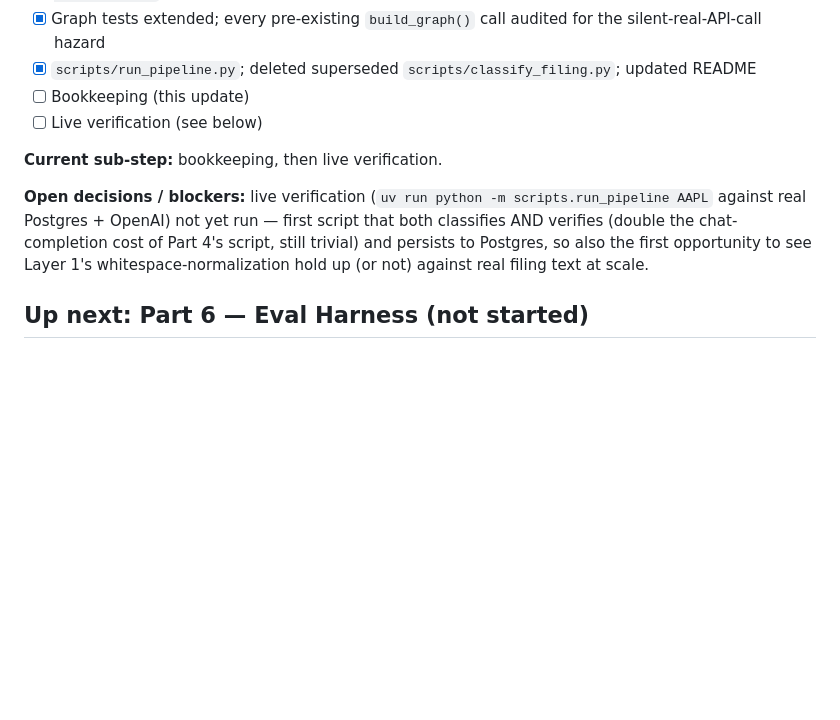
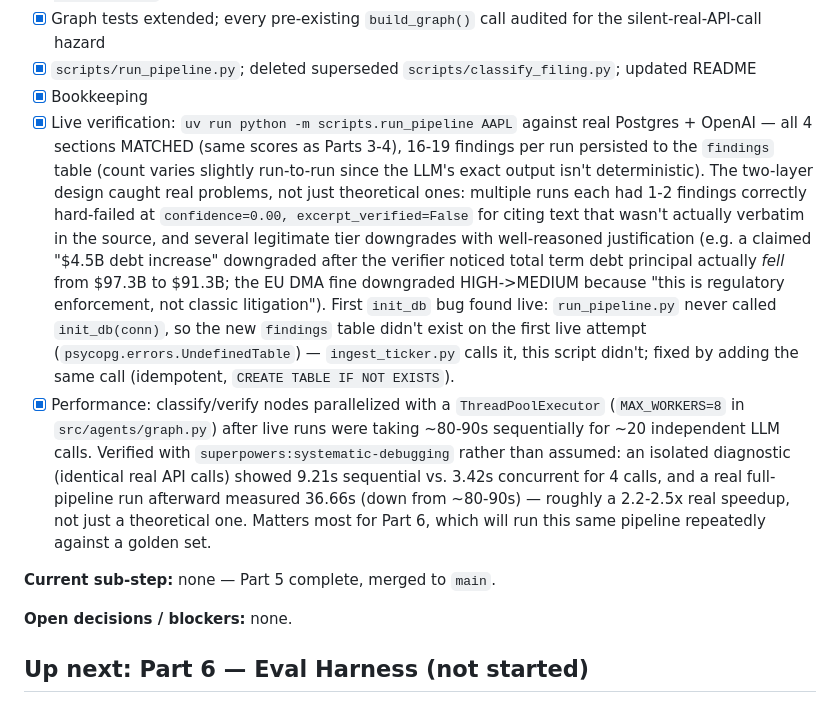
Before and after one commit to ritvikreddygangula/DeltaLedger-MCP, a Markdown page: PROGRESS.md, the part around the change. Rendered like a GitHub page; blank space fills up the shorter version.

```diff
--- a/PROGRESS.md
+++ b/PROGRESS.md
@@ -143,11 +143,12 @@ Scope decisions: storage is local SQLite for this Part (Postgres migration + emb
 - [x] State + graph wiring: `classified_pairs`, `verified_findings` typed correctly, `align -> classify -> verify -> END`
 - [x] Graph tests extended; every pre-existing `build_graph()` call audited for the silent-real-API-call hazard
 - [x] `scripts/run_pipeline.py`; deleted superseded `scripts/classify_filing.py`; updated README
-- [ ] Bookkeeping (this update)
-- [ ] Live verification (see below)
+- [x] Bookkeeping
+- [x] Live verification: `uv run python -m scripts.run_pipeline AAPL` against real Postgres + OpenAI — all 4 sections MATCHED (same scores as Parts 3-4), 16-19 findings per run persisted to the `findings` table (count varies slightly run-to-run since the LLM's exact output isn't deterministic). The two-layer design caught real problems, not just theoretical ones: multiple runs each had 1-2 findings correctly hard-failed at `confidence=0.00, excerpt_verified=False` for citing text that wasn't actually verbatim in the source, and several legitimate tier downgrades with well-reasoned justification (e.g. a claimed "$4.5B debt increase" downgraded after the verifier noticed total term debt principal actually *fell* from $97.3B to $91.3B; the EU DMA fine downgraded HIGH->MEDIUM because "this is regulatory enforcement, not classic litigation"). First `init_db` bug found live: `run_pipeline.py` never called `init_db(conn)`, so the new `findings` table didn't exist on the first live attempt (`psycopg.errors.UndefinedTable`) — `ingest_ticker.py` calls it, this script didn't; fixed by adding the same call (idempotent, `CREATE TABLE IF NOT EXISTS`).
+- [x] Performance: classify/verify nodes parallelized with a `ThreadPoolExecutor` (`MAX_WORKERS=8` in `src/agents/graph.py`) after live runs were taking ~80-90s sequentially for ~20 independent LLM calls. Verified with `superpowers:systematic-debugging` rather than assumed: an isolated diagnostic (identical real API calls) showed 9.21s sequential vs. 3.42s concurrent for 4 calls, and a real full-pipeline run afterward measured 36.66s (down from ~80-90s) — roughly a 2.2-2.5x real speedup, not just a theoretical one. Matters most for Part 6, which will run this same pipeline repeatedly against a golden set.
 
-**Current sub-step:** bookkeeping, then live verification.
+**Current sub-step:** none — Part 5 complete, merged to `main`.
 
-**Open decisions / blockers:** live verification (`uv run python -m scripts.run_pipeline AAPL` against real Postgres + OpenAI) not yet run — first script that both classifies AND verifies (double the chat-completion cost of Part 4's script, still trivial) and persists to Postgres, so also the first opportunity to see Layer 1's whitespace-normalization hold up (or not) against real filing text at scale.
+**Open decisions / blockers:** none.
 
 ## Up next: Part 6 — Eval Harness (not started)
```
